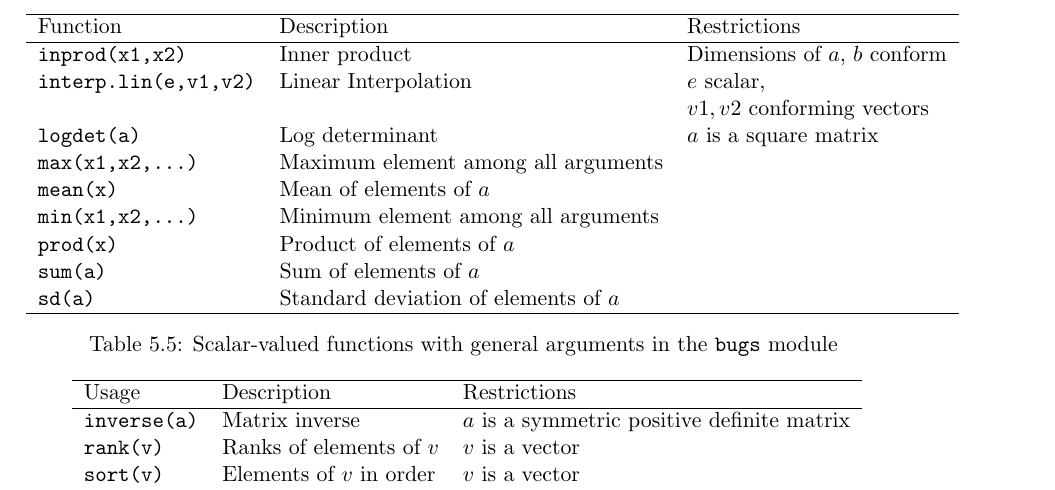
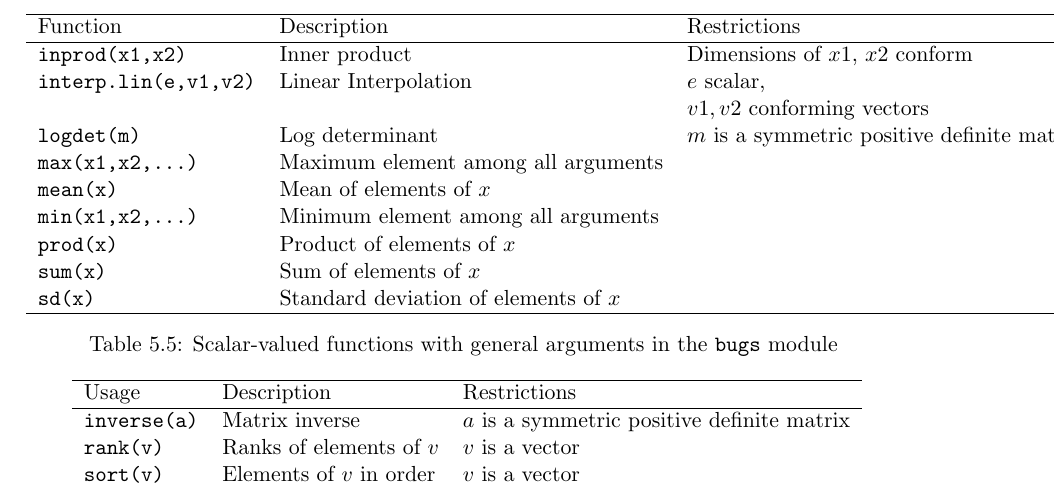
Before and after one commit to rohan-shah/mcmc-jags, a LaTeX document (doc/manual/jags_user_manual.tex): part of page 27 of 40, cut so that both start at the same text. Compiled offline with pdfLaTeX.

Commit message:
Fixes to table:bugs:scalar2 in manual, which used inconsistent notation.

```diff
--- a/doc/manual/jags_user_manual.tex
+++ b/doc/manual/jags_user_manual.tex
@@ -1330,16 +1330,16 @@ arguments. This usage is  compatible with \OpenBUGS, although more general.
 \hline
 Function & Description & Restrictions \\
 \hline
-\verb+inprod(x1,x2)+ & Inner product & Dimensions of $a$, $b$ conform \\
+\verb+inprod(x1,x2)+ & Inner product & Dimensions of $x1$, $x2$ conform \\
 \verb+interp.lin(e,v1,v2)+ & Linear Interpolation & $e$ scalar, \\
                           &                     & $v1,v2$ conforming vectors \\
-\verb+logdet(a)+ & Log determinant & $a$ is a square matrix \\
+\verb+logdet(m)+ & Log determinant & $m$ is a symmetric positive definite matrix \\
 \verb+max(x1,x2,...)+ & Maximum element among all arguments & \\
-\verb+mean(x)+  & Mean of elements of $a$ & \\
+\verb+mean(x)+  & Mean of elements of $x$ & \\
 \verb+min(x1,x2,...)+ & Minimum element among all arguments & \\
-\verb+prod(x)+  & Product of elements of $a$ & \\
-\verb+sum(a)+   & Sum of elements of $a$& \\
-\verb+sd(a)+    & Standard deviation of elements of $a$ & \\
+\verb+prod(x)+  & Product of elements of $x$ & \\
+\verb+sum(x)+   & Sum of elements of $x$& \\
+\verb+sd(x)+    & Standard deviation of elements of $x$ & \\
 \hline
 \end{tabular}
 \caption{Scalar-valued functions with general
```
